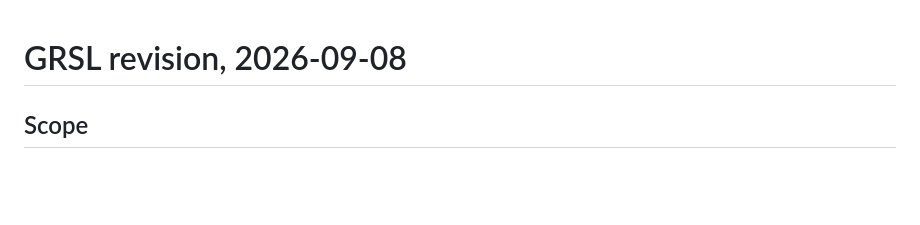
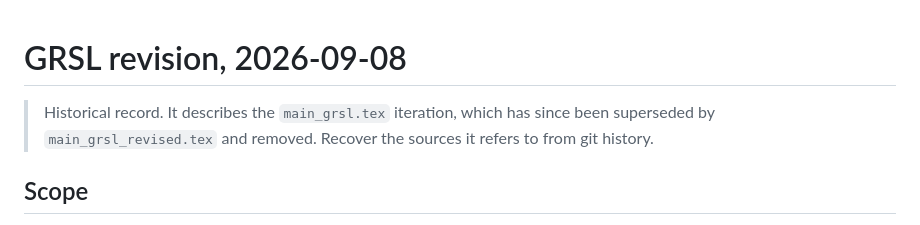
Before and after one commit to fieldsoftheworld/fbp, a Markdown page: REVISION_NOTES.md, the part around the change. Rendered like a GitHub page; blank space fills up the shorter version.

```diff
--- a/REVISION_NOTES.md
+++ b/REVISION_NOTES.md
@@ -1,4 +1,8 @@
 # GRSL revision, 2026-09-08
+
+> Historical record. It describes the `main_grsl.tex` iteration, which has since
+> been superseded by `main_grsl_revised.tex` and removed. Recover the sources it
+> refers to from git history.
 
 ## Scope
 
```
Also changed, not shown: BIBLIOGRAPHY_AUDIT.md (+5 -0 lines), EXPERIMENT_REVIEW.md (+5 -0 lines).
